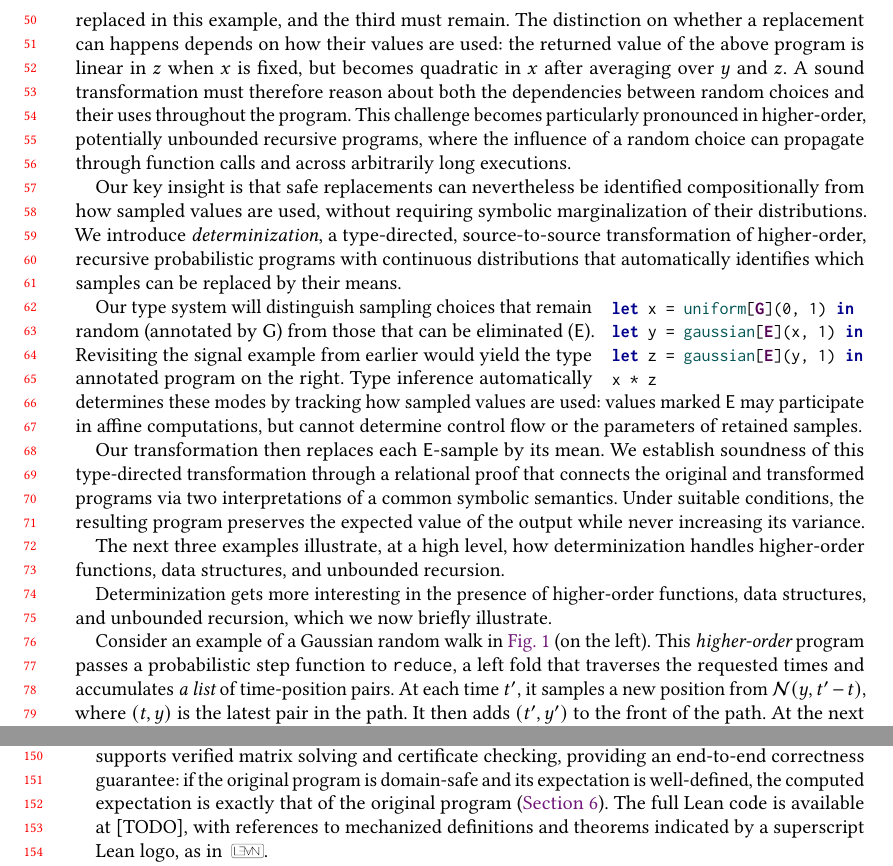
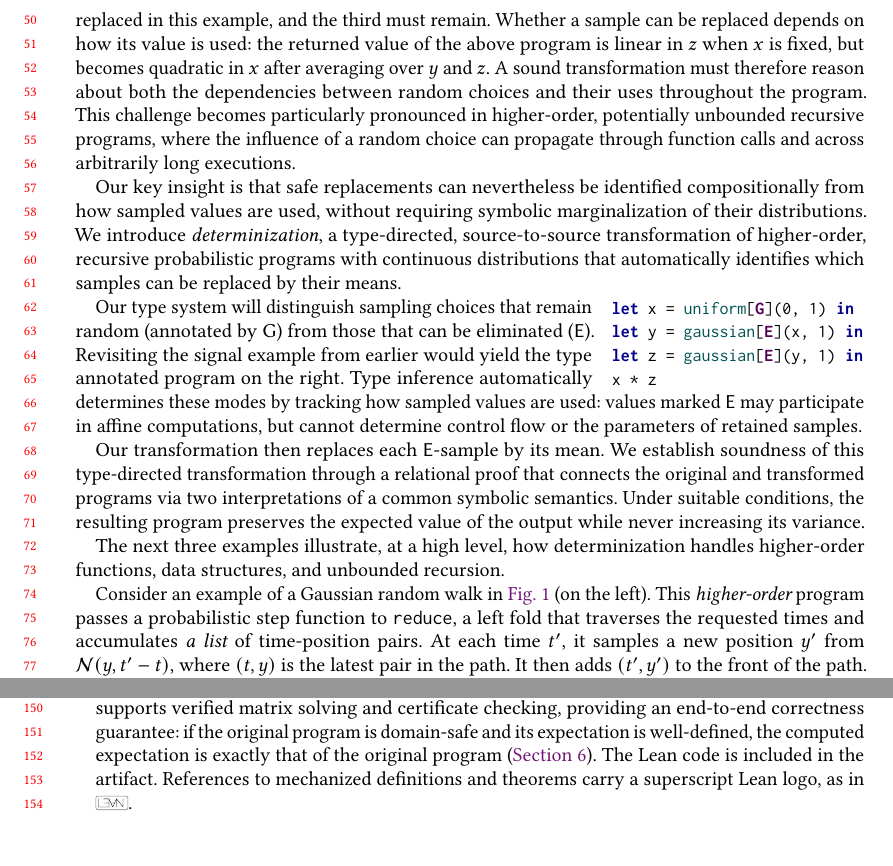
Before and after one commit to julesjacobs/determinize, a LaTeX paper (tex/main.tex, which reads tex/sections/1_introduction.tex): two parts of pages 2 and 4 of 62, joined at a grey line, cut so that both start at the same text, the shorter picture padded with empty space. Compiled offline with pdfLaTeX.

Commit message:
Fix local paper typos and unclear references

```diff
--- a/tex/sections/1_introduction.tex
+++ b/tex/sections/1_introduction.tex
@@ -38,8 +38,7 @@ measurement noise and thus has significantly lower output variance (in this case
 This example also exposes the central difficulty in the transformation: had we also replaced the
  uniform sample by its mean, $1/2$, the resulting program would
 return $1/4$ rather than $1/3$ and hence not be equivalent to the source program. Thus, only two random variables can be soundly replaced in this example, and
-the third must remain. The distinction on whether a replacement can happens depends on how their values
-are used: the returned value of the above program is linear in $z$ when $x$ is fixed,
+the third must remain. Whether a sample can be replaced depends on how its value is used: the returned value of the above program is linear in $z$ when $x$ is fixed,
 but becomes quadratic in $x$ after averaging over $y$ and $z$. A sound
 transformation must therefore reason about both the dependencies
 between random choices and their uses throughout the program. This challenge becomes particularly pronounced in higher-order, potentially unbounded recursive programs, where the influence of a random choice can propagate through function calls and across arbitrarily long executions.
@@ -81,14 +80,12 @@ increasing its variance.
 The next three examples illustrate, at a high level, how determinization handles
 higher-order functions, data structures, and unbounded recursion.
 
-Determinization gets more interesting in the presence of higher-order functions, data structures, and unbounded recursion, which we now briefly illustrate.
-
 Consider an example of a Gaussian random walk in
 \cref{fig:intro-gaussian-walk} (on the left).
 This {\em higher-order} program passes a probabilistic step function to
 \texttt{reduce}, a left fold that traverses the requested times
 and accumulates {\em a list} of time-position pairs.
-At each time $t'$, it samples a new position from
+At each time $t'$, it samples a new position $y'$ from
 $\mathcal N(y,t'-t)$, where $(t,y)$ is the latest pair in the path. It then adds $(t',y')$ to the front of the path. At the next step, it reads that pair and uses $y'$ as the next Gaussian's mean. Our type inference procedure will mark the Gaussian sampling
 step as determinizable without unrolling the traversal.
 Replacing the draws by their means keeps every position at zero,
@@ -198,9 +195,9 @@ In a nutshell, our paper makes the following contributions:
   computed expectation is exactly that of the original
   program
   (\cref{sec:implementation}).
-  The full Lean code is available at [TODO], with references
-  to mechanized definitions and theorems indicated by a
-  superscript Lean logo, as in \leanmark.
+  The Lean code is included in the artifact. References to mechanized
+  definitions and theorems carry a superscript Lean logo, as in
+  \leanmark.
 
     \item[] \textbf{Evaluation.} We evaluate two applications of determinization.
 First, by eliminating continuous sampling, determinization
```
Also changed, not shown: tex/sections/3_type_system_and_inference.tex (+1 -1 lines), tex/sections/4_soundness.tex (+3 -3 lines).
